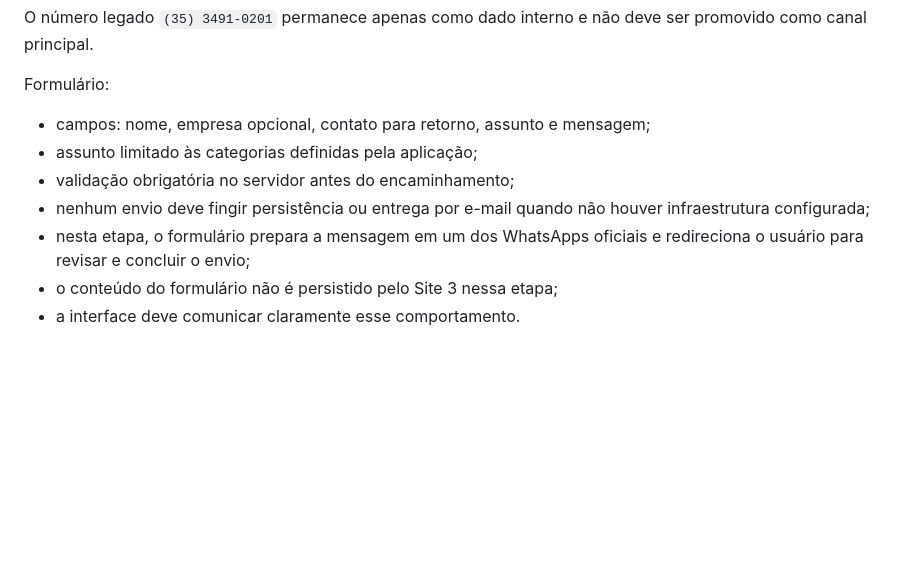
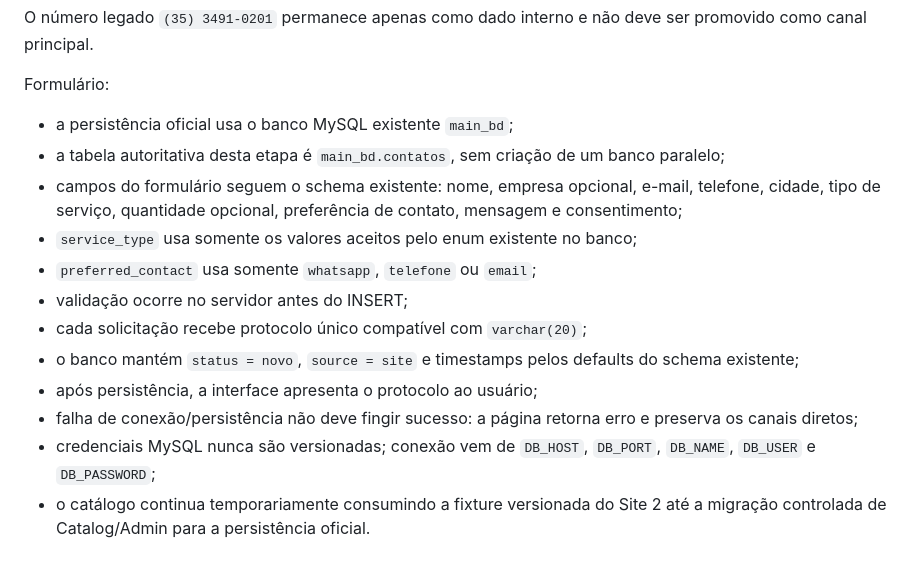
Before and after one commit to BrunoWerninghaus/site_copyminas, a Markdown page: docs/SITE_CONTRACT.md, the part around the change. Drawn GitHub-style; blank space fills up the shorter version.

Commit message:
Adopt main_bd for Contact persistence

```diff
--- a/docs/SITE_CONTRACT.md
+++ b/docs/SITE_CONTRACT.md
@@ -228,10 +228,15 @@ Canais apresentados:
 O número legado `(35) 3491-0201` permanece apenas como dado interno e não deve ser promovido como canal principal.
 
 Formulário:
-- campos: nome, empresa opcional, contato para retorno, assunto e mensagem;
-- assunto limitado às categorias definidas pela aplicação;
-- validação obrigatória no servidor antes do encaminhamento;
-- nenhum envio deve fingir persistência ou entrega por e-mail quando não houver infraestrutura configurada;
-- nesta etapa, o formulário prepara a mensagem em um dos WhatsApps oficiais e redireciona o usuário para revisar e concluir o envio;
-- o conteúdo do formulário não é persistido pelo Site 3 nessa etapa;
-- a interface deve comunicar claramente esse comportamento.
+- a persistência oficial usa o banco MySQL existente `main_bd`;
+- a tabela autoritativa desta etapa é `main_bd.contatos`, sem criação de um banco paralelo;
+- campos do formulário seguem o schema existente: nome, empresa opcional, e-mail, telefone, cidade, tipo de serviço, quantidade opcional, preferência de contato, mensagem e consentimento;
+- `service_type` usa somente os valores aceitos pelo enum existente no banco;
+- `preferred_contact` usa somente `whatsapp`, `telefone` ou `email`;
+- validação ocorre no servidor antes do INSERT;
+- cada solicitação recebe protocolo único compatível com `varchar(20)`;
+- o banco mantém `status = novo`, `source = site` e timestamps pelos defaults do schema existente;
+- após persistência, a interface apresenta o protocolo ao usuário;
+- falha de conexão/persistência não deve fingir sucesso: a página retorna erro e preserva os canais diretos;
+- credenciais MySQL nunca são versionadas; conexão vem de `DB_HOST`, `DB_PORT`, `DB_NAME`, `DB_USER` e `DB_PASSWORD`;
+- o catálogo continua temporariamente consumindo a fixture versionada do Site 2 até a migração controlada de Catalog/Admin para a persistência oficial.
```
